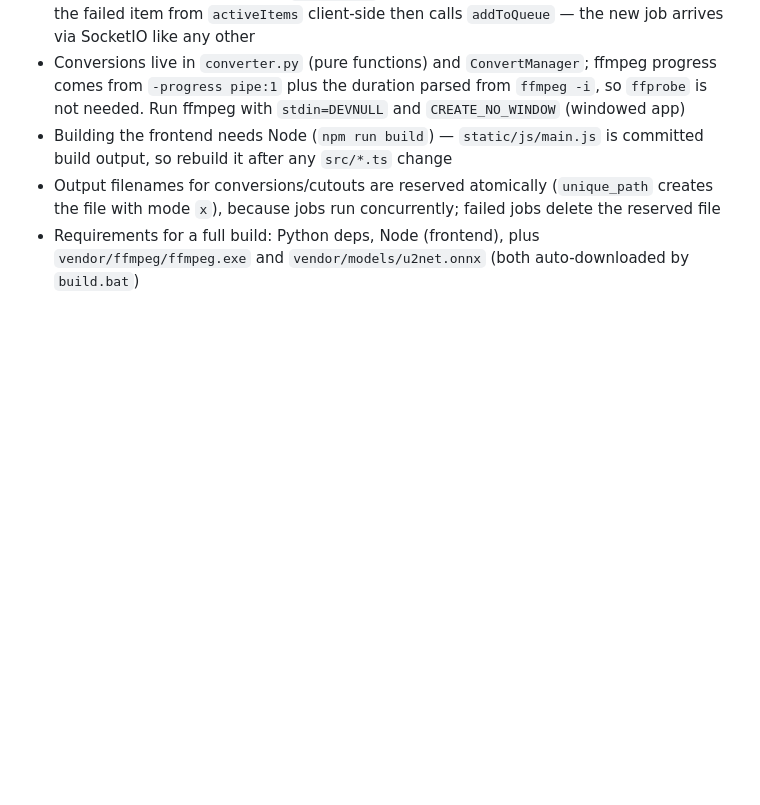
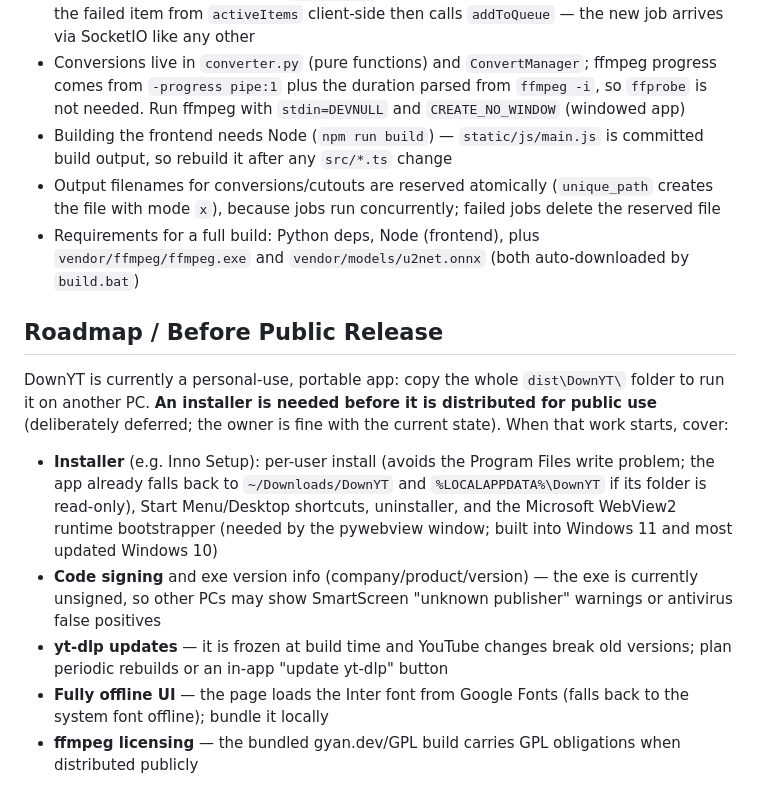
Before and after one commit to KeithL1m/DownYT, a Markdown page: CLAUDE.md, the part around the change. Drawn GitHub-style; blank space fills up the shorter version.

Commit message:
Note in CLAUDE.md that an installer is required before public release
Co-Authored-By: Claude Sonnet 5 <noreply@anthropic.com>

```diff
--- a/CLAUDE.md
+++ b/CLAUDE.md
@@ -163,3 +163,13 @@ socket.io-client
 - Building the frontend needs Node (`npm run build`) — `static/js/main.js` is committed build output, so rebuild it after any `src/*.ts` change
 - Output filenames for conversions/cutouts are reserved atomically (`unique_path` creates the file with mode `x`), because jobs run concurrently; failed jobs delete the reserved file
 - Requirements for a full build: Python deps, Node (frontend), plus `vendor/ffmpeg/ffmpeg.exe` and `vendor/models/u2net.onnx` (both auto-downloaded by `build.bat`)
+
+## Roadmap / Before Public Release
+
+DownYT is currently a personal-use, portable app: copy the whole `dist\DownYT\` folder to run it on another PC. **An installer is needed before it is distributed for public use** (deliberately deferred; the owner is fine with the current state). When that work starts, cover:
+
+- **Installer** (e.g. Inno Setup): per-user install (avoids the Program Files write problem; the app already falls back to `~/Downloads/DownYT` and `%LOCALAPPDATA%\DownYT` if its folder is read-only), Start Menu/Desktop shortcuts, uninstaller, and the Microsoft WebView2 runtime bootstrapper (needed by the pywebview window; built into Windows 11 and most updated Windows 10)
+- **Code signing** and exe version info (company/product/version) — the exe is currently unsigned, so other PCs may show SmartScreen "unknown publisher" warnings or antivirus false positives
+- **yt-dlp updates** — it is frozen at build time and YouTube changes break old versions; plan periodic rebuilds or an in-app "update yt-dlp" button
+- **Fully offline UI** — the page loads the Inter font from Google Fonts (falls back to the system font offline); bundle it locally
+- **ffmpeg licensing** — the bundled gyan.dev/GPL build carries GPL obligations when distributed publicly
```
